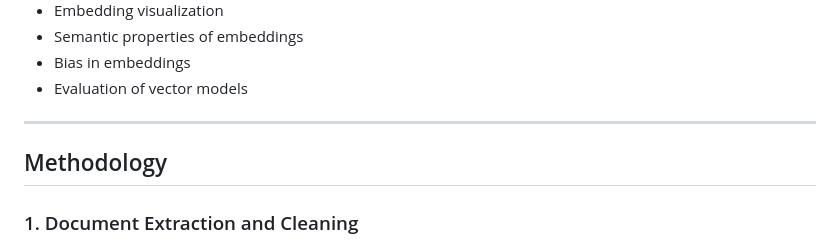
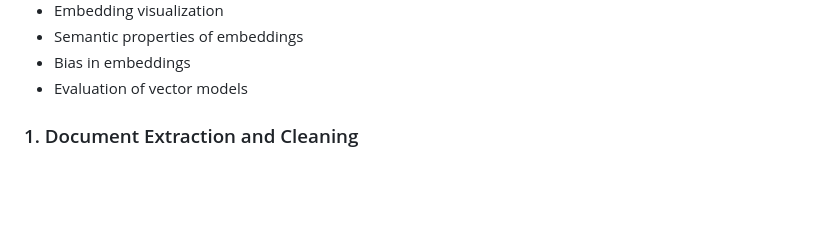
Before and after one commit to Vibolrottanaseng/NLP-Assignment-2026, a Markdown page: A6_Naive_RAG_vs_Contextual_Retrieval/README.md, the part around the change. GitHub-like rendering; blank space fills up the shorter version.

```diff
--- a/A6_Naive_RAG_vs_Contextual_Retrieval/README.md
+++ b/A6_Naive_RAG_vs_Contextual_Retrieval/README.md
@@ -33,9 +33,6 @@ The chapter covers the following topics:
 * Bias in embeddings
 * Evaluation of vector models
 
----
-
-## Methodology
 
 ### 1. Document Extraction and Cleaning
 
```
